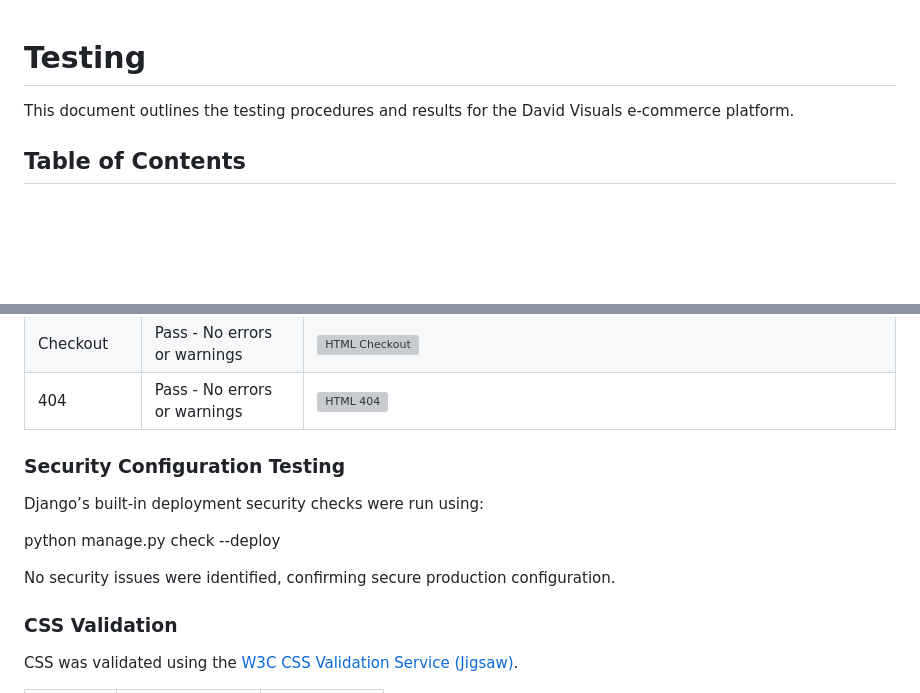
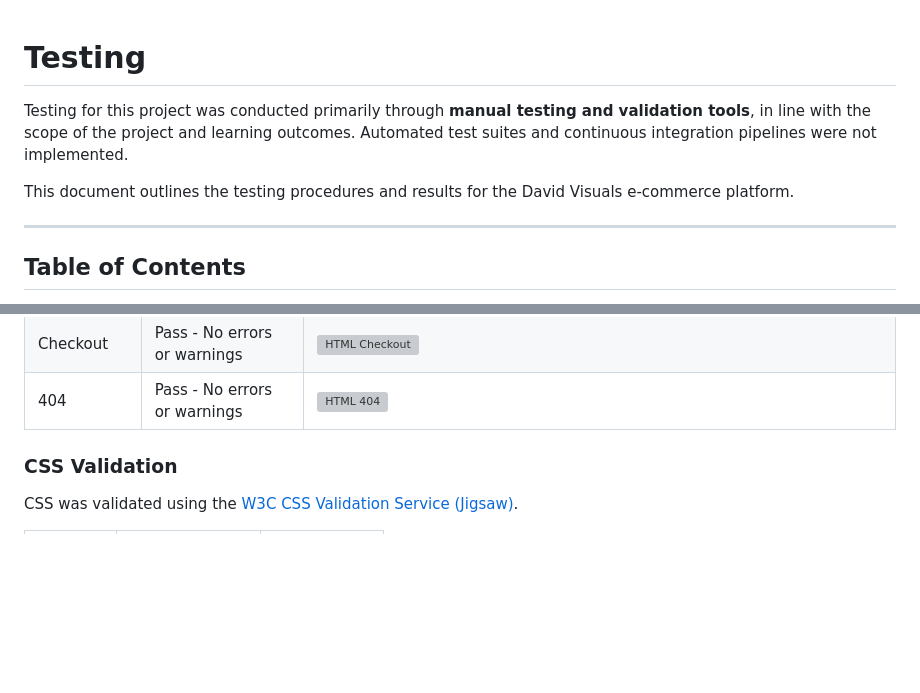
Before and after one commit to thekidmellow/david-visuals, a Markdown page: TESTING.md, 2 parts joined by grey strips. Rendered like a GitHub page; blank space fills up the shorter version; grey boxes are pictures that could not be loaded.

```diff
--- a/TESTING.md
+++ b/TESTING.md
@@ -1,6 +1,10 @@
 # Testing
 
+Testing for this project was conducted primarily through **manual testing and validation tools**, in line with the scope of the project and learning outcomes. Automated test suites and continuous integration pipelines were not implemented.
+
 This document outlines the testing procedures and results for the David Visuals e-commerce platform.
+
+---
 
 ## Table of Contents
 
@@ -50,13 +54,7 @@ All HTML pages were validated using the [W3C Markup Validation Service](https://
 | Checkout | Pass - No errors or warnings | ![HTML Checkout](static/images/VALIDATIONS/W3CVALIDATOR_Checkoutpage.png) |
 | 404 | Pass - No errors or warnings | ![HTML 404](static/images/VALIDATIONS/W3CVALIDATOR_404page.png) |
 
-### Security Configuration Testing
 
-Django’s built-in deployment security checks were run using:
-
-python manage.py check --deploy
-
-No security issues were identified, confirming secure production configuration.
 
 ### CSS Validation
 
```
Also changed, not shown: README.md (+43 -2 lines).
